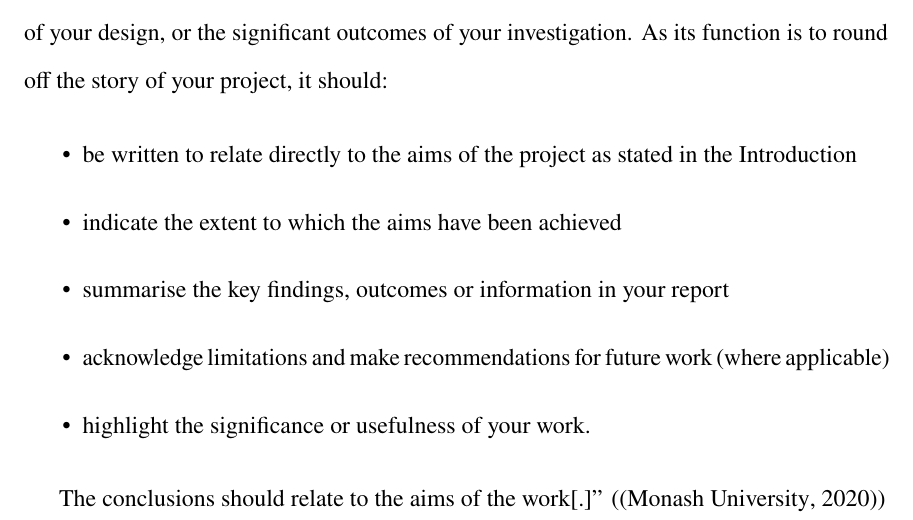
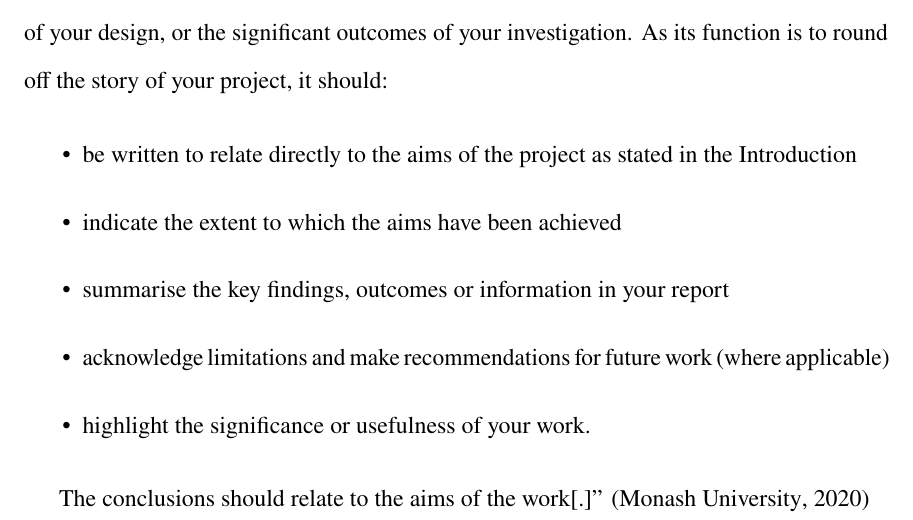
Before and after one commit to MasterToast10/str-templates, a LaTeX thesis (strrespaper-trad/strrespaper-trad.tex): part of page 25 of 34, cut so that both start at the same text. Compiled offline with pdfLaTeX.

Commit message:
Quote fixing

```diff
--- a/strrespaper-trad/strrespaper-trad.tex
+++ b/strrespaper-trad/strrespaper-trad.tex
@@ -460,7 +460,7 @@
 
 	\chapter{CONCLUSION AND RECOMMENDATIONS}
 		% TODO: Conclusion and Recommendations
-		\textquote[\autocite{monashuniversityConclusionsRecommendations2020}]{%
+		\textquote[\cite{monashuniversityConclusionsRecommendations2020}]{%
 			The Conclusions and Recommendations may be combined or, in long reports, presented in separate sections.
 			If there are no recommendations to be made as a result of the project, just call this section Conclusions.
 
```
